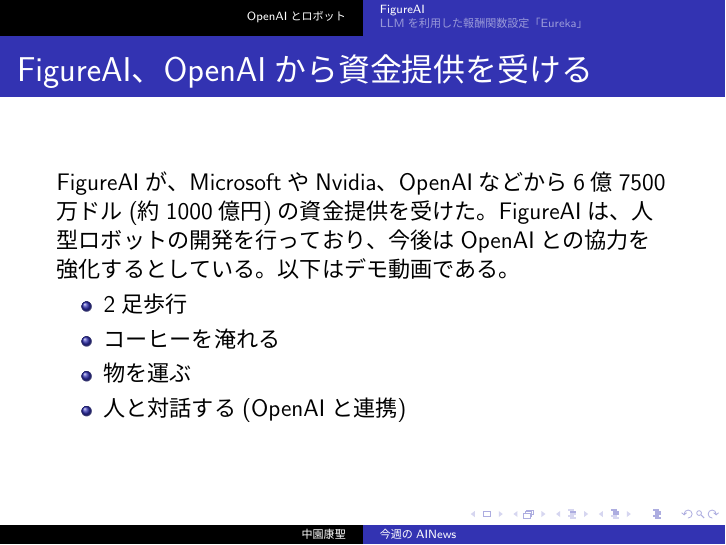
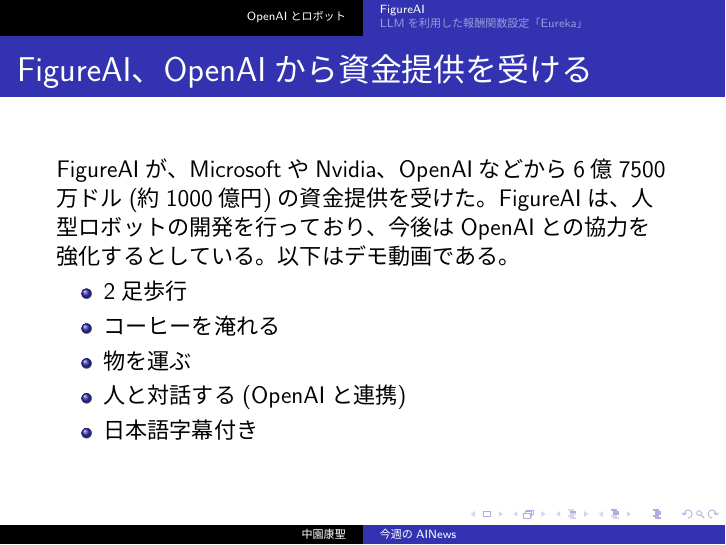
Before and after one commit to Kosei805/write_weekly_ai_news, LaTeX slides (20240306/ainews_20240306.tex): page 4 of 7. The pictures show the PDF file 20240306/ainews_20240306.pdf that the author committed with the source.

Commit message:
20240306修正

```diff
--- a/20240306/ainews_20240306.tex
+++ b/20240306/ainews_20240306.tex
@@ -43,6 +43,7 @@
 \item \href{https://www.youtube.com/watch?v=Q5MKo7Idsok}{コーヒーを淹れる}
 \item \href{https://www.youtube.com/watch?v=gEjXcEU3BbwURL}{物を運ぶ}
 \item \href{https://www.youtube.com/watch?v=Sq1QZB5baNw}{人と対話する(OpenAIと連携)}
+\item \href{https://twitter.com/ctgptlb/status/1767919292836945922?s=12&t=HWsH9aiIPwtM8W1pjX9WBA}{日本語字幕付き}
 \end{itemize}
 \end{frame}
 
```
Also changed, not shown: 20240306/ainews_20240306.pdf, 1 other file.
